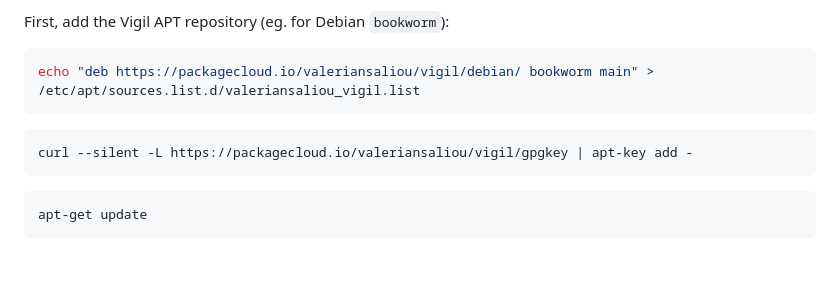
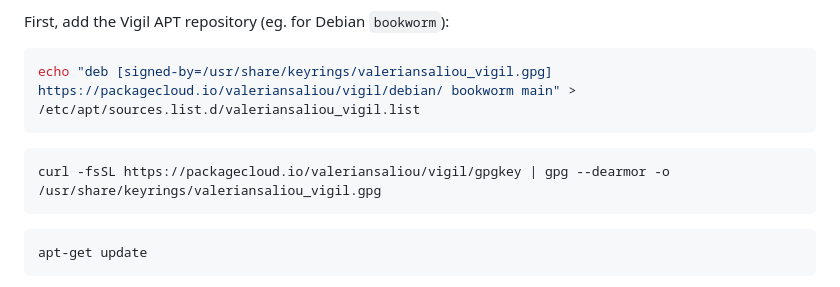
Before and after one commit to valeriansaliou/vigil, a Markdown page: README.md, the part around the change. Drawn GitHub-style; blank space fills up the shorter version.

Commit message:
Update Debian APT keyring to new format

````diff
--- a/README.md
+++ b/README.md
@@ -103,11 +103,11 @@ Vigil provides [pre-built packages](https://packagecloud.io/valeriansaliou/vigil
 First, add the Vigil APT repository (eg. for Debian `bookworm`):
 
 ```bash
-echo "deb https://packagecloud.io/valeriansaliou/vigil/debian/ bookworm main" > /etc/apt/sources.list.d/valeriansaliou_vigil.list
+echo "deb [signed-by=/usr/share/keyrings/valeriansaliou_vigil.gpg] https://packagecloud.io/valeriansaliou/vigil/debian/ bookworm main" > /etc/apt/sources.list.d/valeriansaliou_vigil.list
 ```
 
 ```bash
-curl --silent -L https://packagecloud.io/valeriansaliou/vigil/gpgkey | apt-key add -
+curl -fsSL https://packagecloud.io/valeriansaliou/vigil/gpgkey | gpg --dearmor -o /usr/share/keyrings/valeriansaliou_vigil.gpg
 ```
 
 ```bash
````
